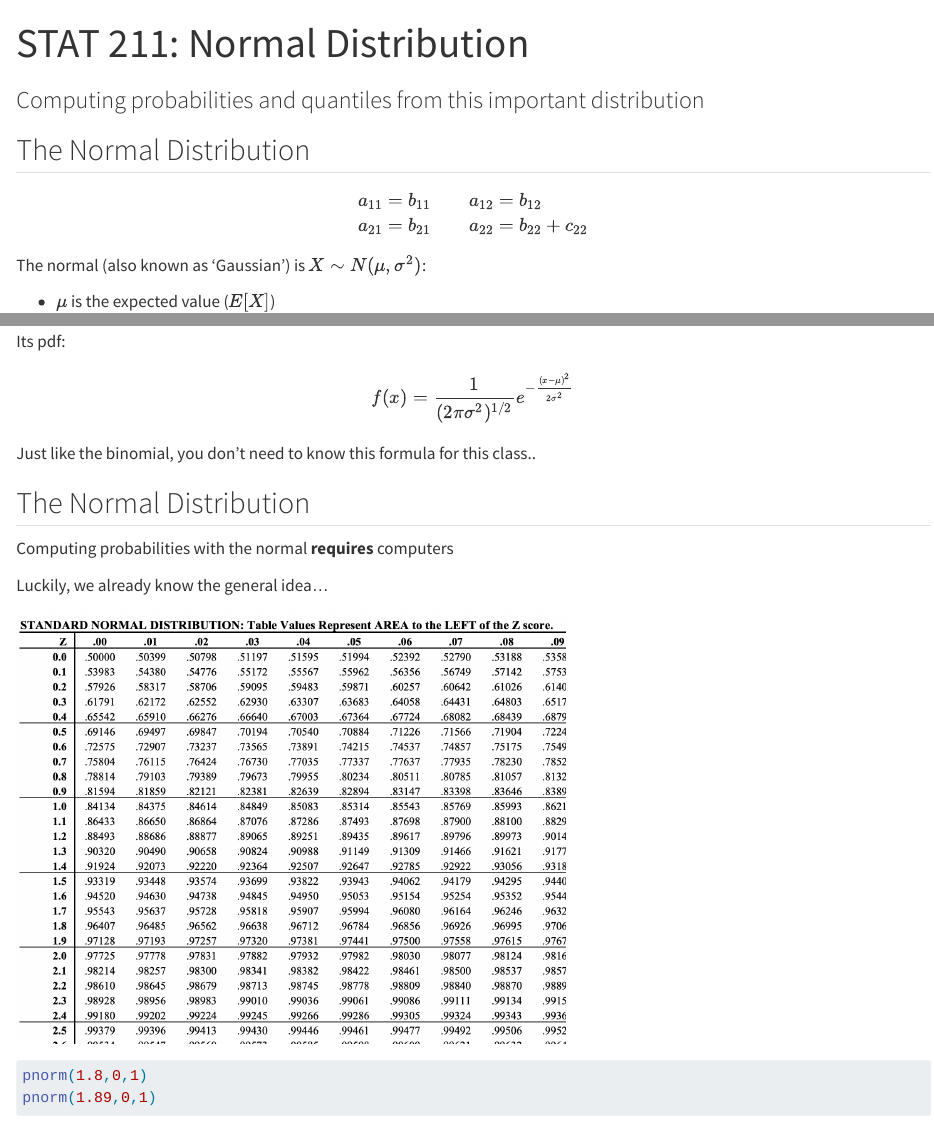
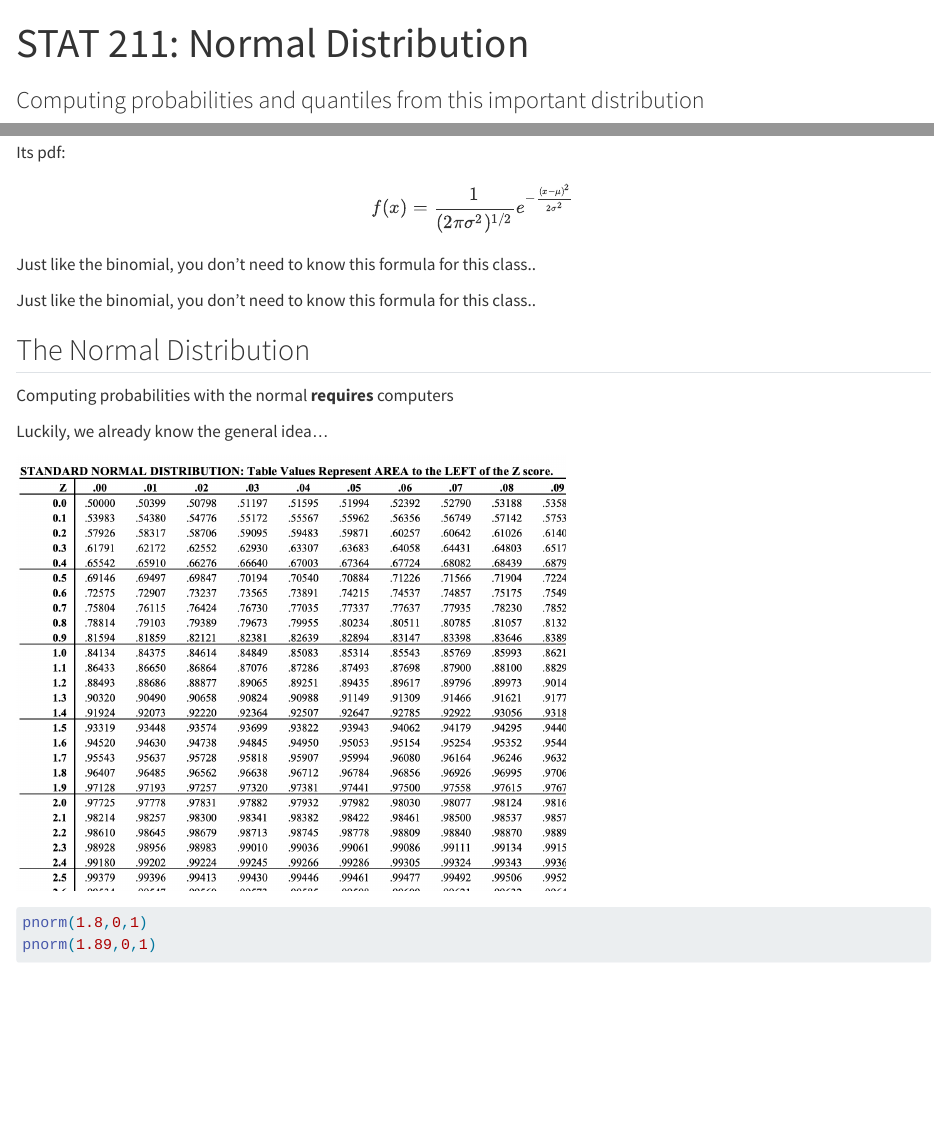
Before and after one commit to darrenho/STAT211, a Quarto document (_stat211/chapter3normal.qmd): the page in a window 1100 px wide, from its top, and a second part further down, joined at a grey line. Rendered offline with R 4.5, knitr and Pandoc in place of Quarto, with nearby package versions; the code chunks are not run, so their results and figures are left out.

Commit message:
subscript

```diff
--- a/_stat211/chapter3normal.qmd
+++ b/_stat211/chapter3normal.qmd
@@ -10,13 +10,6 @@ require(ggplot2)
 
 ## The Normal Distribution
 
-\begin{align}
-a_{11}& =b_{11}&
-  a_{12}& =b_{12}\\
-a_{21}& =b_{21}&
-  a_{22}& =b_{22}+c_{22}
-\end{align}
-
 The [normal]{.definition} (also known as 'Gaussian') is $X\sim N(\mu,\sigma^2)$:
 
 -   $\mu$ is the expected value ($E[X]$)
```
Also changed, not shown: _stat211/chapter3normal.html, _stat211/chapter3normalDeleteMe.html, _stat211/chapter3normal_files/figure-html/SATquationNoEcho-1.png, _stat211/chapter3normal_files/figure-revealjs/SATquationNoEcho-1.png, _stat211/chapter3normal.qmd (16 more changed lines), 2 other files.
